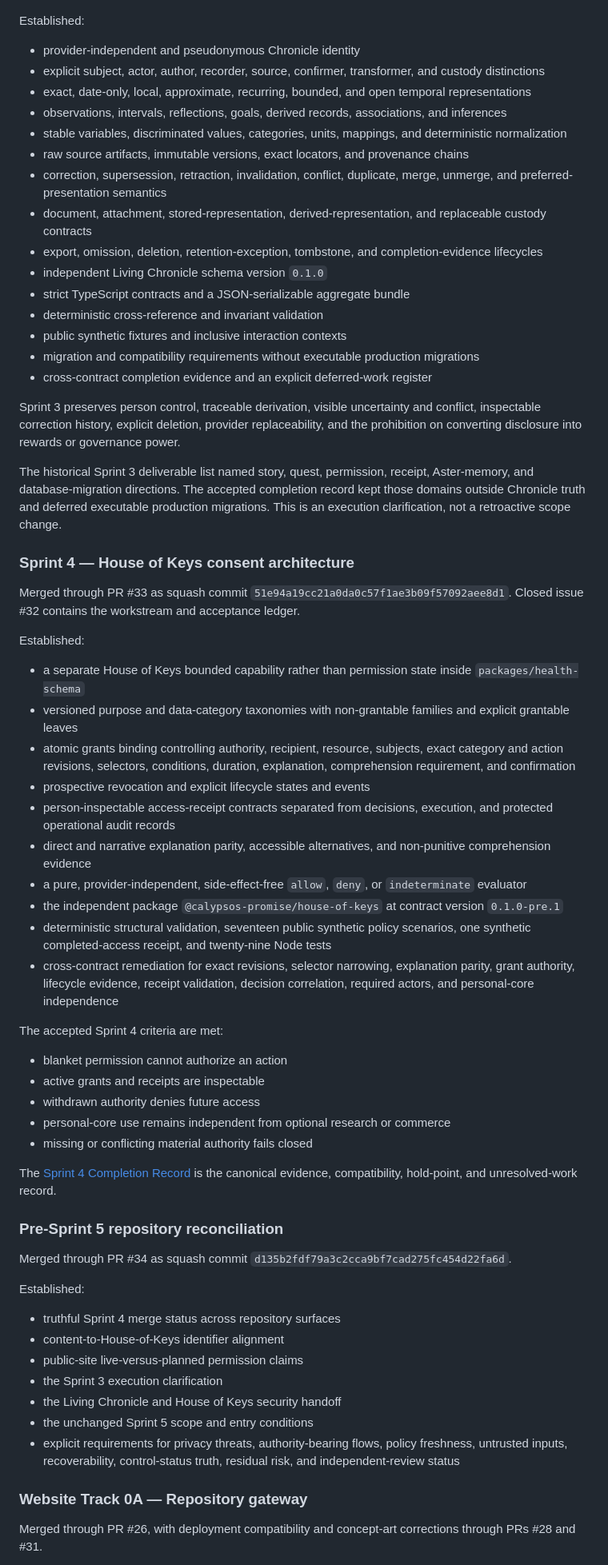
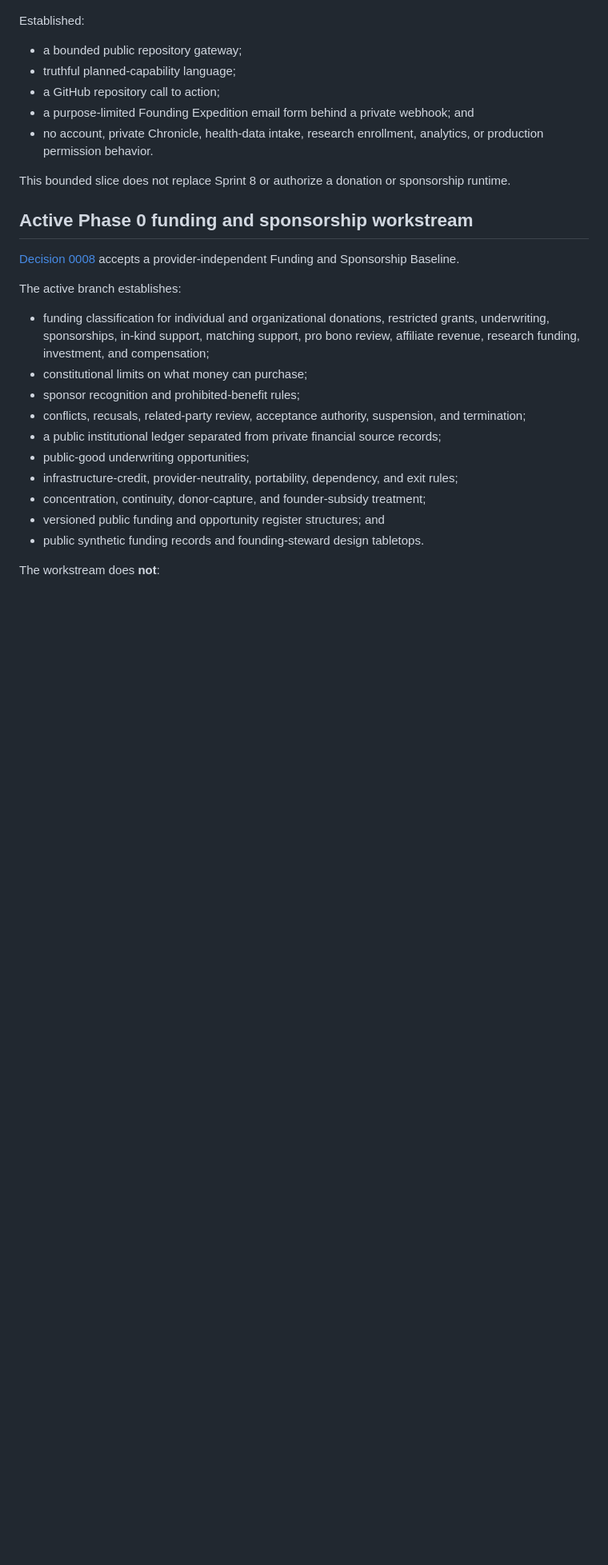
Before and after one commit to finalboss-tom/calypsos-promise, a Markdown page: docs/roadmap/current-status.md, the part around one of its changes. Shown at 80% size. Drawn GitHub-style; blank space fills up the shorter version.

Commit message:
docs: reconcile status for funding baseline workstream

```diff
--- a/docs/roadmap/current-status.md
+++ b/docs/roadmap/current-status.md
@@ -92,68 +124,30 @@ Merged through PR #14 as squash commit `19c1045a24679246dae209e13c62038362c69cc1
 
 Established:
 
-- provider-independent and pseudonymous Chronicle identity
-- explicit subject, actor, author, recorder, source, confirmer, transformer, and custody distinctions
-- exact, date-only, local, approximate, recurring, bounded, and open temporal representations
-- observations, intervals, reflections, goals, derived records, associations, and inferences
-- stable variables, discriminated values, categories, units, mappings, and deterministic normalization
-- raw source artifacts, immutable versions, exact locators, and provenance chains
-- correction, supersession, retraction, invalidation, conflict, duplicate, merge, unmerge, and preferred-presentation semantics
-- document, attachment, stored-representation, derived-representation, and replaceable custody contracts
-- export, omission, deletion, retention-exception, tombstone, and completion-evidence lifecycles
-- independent Living Chronicle schema version `0.1.0`
-- strict TypeScript contracts and a JSON-serializable aggregate bundle
-- deterministic cross-reference and invariant validation
-- public synthetic fixtures and inclusive interaction contexts
-- migration and compatibility requirements without executable production migrations
-- cross-contract completion evidence and an explicit deferred-work register
+- a bounded public repository gateway;
+- truthful planned-capability language;
+- a GitHub repository call to action;
+- a purpose-limited Founding Expedition email form behind a private webhook; and
+- no account, private Chronicle, health-data intake, research enrollment, analytics, or production permission behavior.
 
-Sprint 3 preserves person control, traceable derivation, visible uncertainty and conflict, inspectable correction history, explicit deletion, provider replaceability, and the prohibition on converting disclosure into rewards or governance power.
+This bounded slice does not replace Sprint 8 or authorize a donation or sponsorship runtime.
 
-The historical Sprint 3 deliverable list named story, quest, permission, receipt, Aster-memory, and database-migration directions. The accepted completion record kept those domains outside Chronicle truth and deferred executable production migrations. This is an execution clarification, not a retroactive scope change.
+## Active Phase 0 funding and sponsorship workstream
 
-### Sprint 4 — House of Keys consent architecture
+[Decision 0008](../decisions/0008-funding-and-sponsorship-baseline.md) accepts a provider-independent Funding and Sponsorship Baseline.
 
-Merged through PR #33 as squash commit `51e94a19cc21a0da0c57f1ae3b09f57092aee8d1`. Closed issue #32 contains the workstream and acceptance ledger.
+The active branch establishes:
 
-Established:
+- funding classification for individual and organizational donations, restricted grants, underwriting, sponsorships, in-kind support, matching support, pro bono review, affiliate revenue, research funding, investment, and compensation;
+- constitutional limits on what money can purchase;
+- sponsor recognition and prohibited-benefit rules;
+- conflicts, recusals, related-party review, acceptance authority, suspension, and termination;
+- a public institutional ledger separated from private financial source records;
+- public-good underwriting opportunities;
+- infrastructure-credit, provider-neutrality, portability, dependency, and exit rules;
+- concentration, continuity, donor-capture, and founder-subsidy treatment;
+- versioned public funding and opportunity register structures; and
+- public synthetic funding records and founding-steward design tabletops.
 
-- a separate House of Keys bounded capability rather than permission state inside `packages/health-schema`
-- versioned purpose and data-category taxonomies with non-grantable families and explicit grantable leaves
-- atomic grants binding controlling authority, recipient, resource, subjects, exact category and action revisions, selectors, conditions, duration, explanation, comprehension requirement, and confirmation
-- prospective revocation and explicit lifecycle states and events
-- person-inspectable access-receipt contracts separated from decisions, execution, and protected operational audit records
-- direct and narrative explanation parity, accessible alternatives, and non-punitive comprehension evidence
-- a pure, provider-independent, side-effect-free `allow`, `deny`, or `indeterminate` evaluator
-- the independent package `@calypsos-promise/house-of-keys` at contract version `0.1.0-pre.1`
-- deterministic structural validation, seventeen public synthetic policy scenarios, one synthetic completed-access receipt, and twenty-nine Node tests
-- cross-contract remediation for exact revisions, selector narrowing, explanation parity, grant authority, lifecycle evidence, receipt validation, decision correlation, required actors, and personal-core independence
+The workstream does **not**:
 
-The accepted Sprint 4 criteria are met:
-
-- blanket permission cannot authorize an action
-- active grants and receipts are inspectable
-- withdrawn authority denies future access
-- personal-core use remains independent from optional research or commerce
-- missing or conflicting material authority fails closed
-
-The [Sprint 4 Completion Record](sprint-4-completion-record.md) is the canonical evidence, compatibility, hold-point, and unresolved-work record.
-
-### Pre-Sprint 5 repository reconciliation
-
-Merged through PR #34 as squash commit `d135b2fdf79a3c2cca9bf7cad275fc454d22fa6d`.
-
-Established:
-
-- truthful Sprint 4 merge status across repository surfaces
-- content-to-House-of-Keys identifier alignment
-- public-site live-versus-planned permission claims
-- the Sprint 3 execution clarification
-- the Living Chronicle and House of Keys security handoff
-- the unchanged Sprint 5 scope and entry conditions
-- explicit requirements for privacy threats, authority-bearing flows, policy freshness, untrusted inputs, recoverability, control-status truth, residual risk, and independent-review status
-
-### Website Track 0A — Repository gateway
-
-Merged through PR #26, with deployment compatibility and concept-art corrections through PRs #28 and #31.
-
```
Also changed, not shown: other parts of docs/roadmap/current-status.md (+123 -139 lines).
